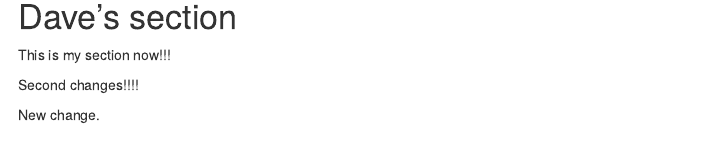
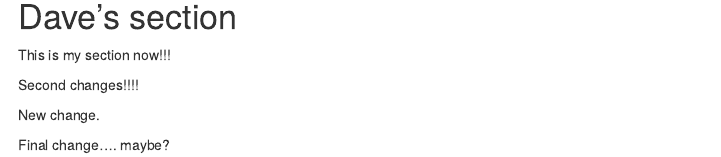
Before and after one commit to nlaroche129/training-test, an R Markdown document (index.Rmd): the page in a window 1100 px wide, from 990 px down. Rendered offline with R 4.5, knitr and Pandoc, with nearby package versions.

Commit message:
Final change?

```diff
--- a/index.Rmd
+++ b/index.Rmd
@@ -32,3 +32,5 @@ This is my section now!!!
 Second changes!!!!
 
 New change.
+
+Final change.... maybe?
```
